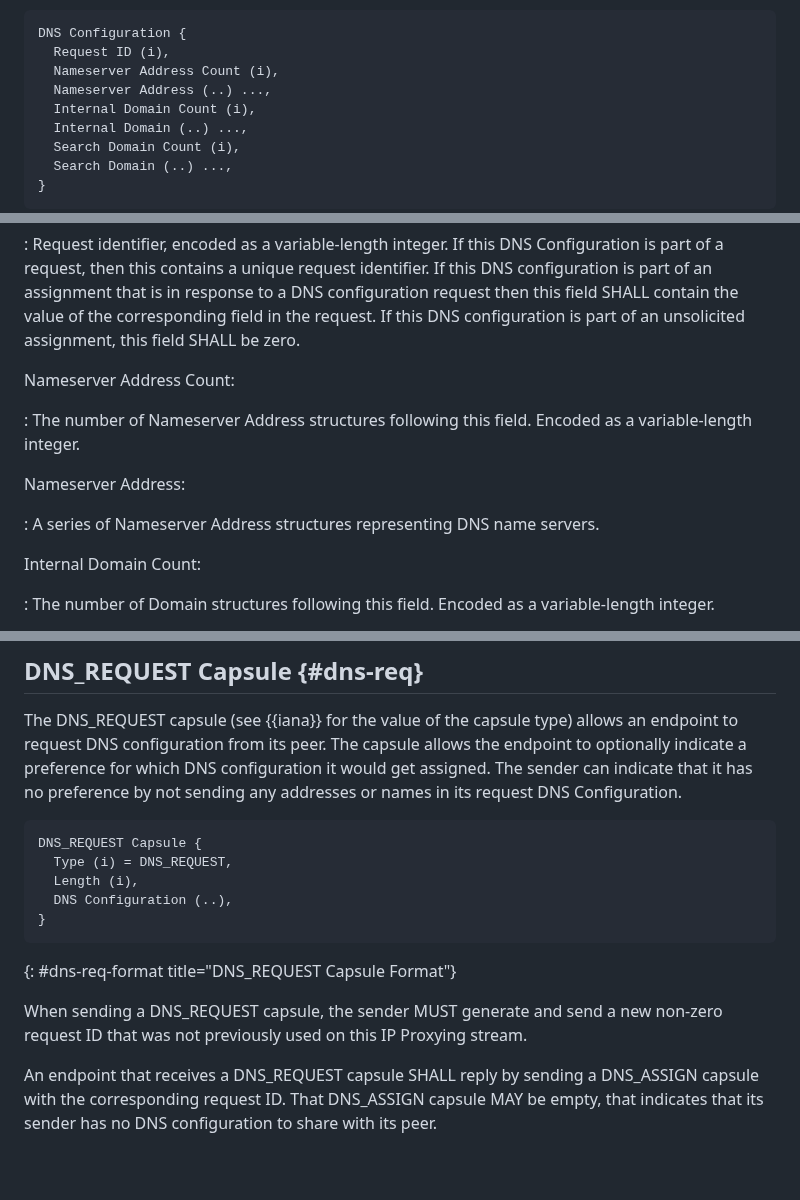
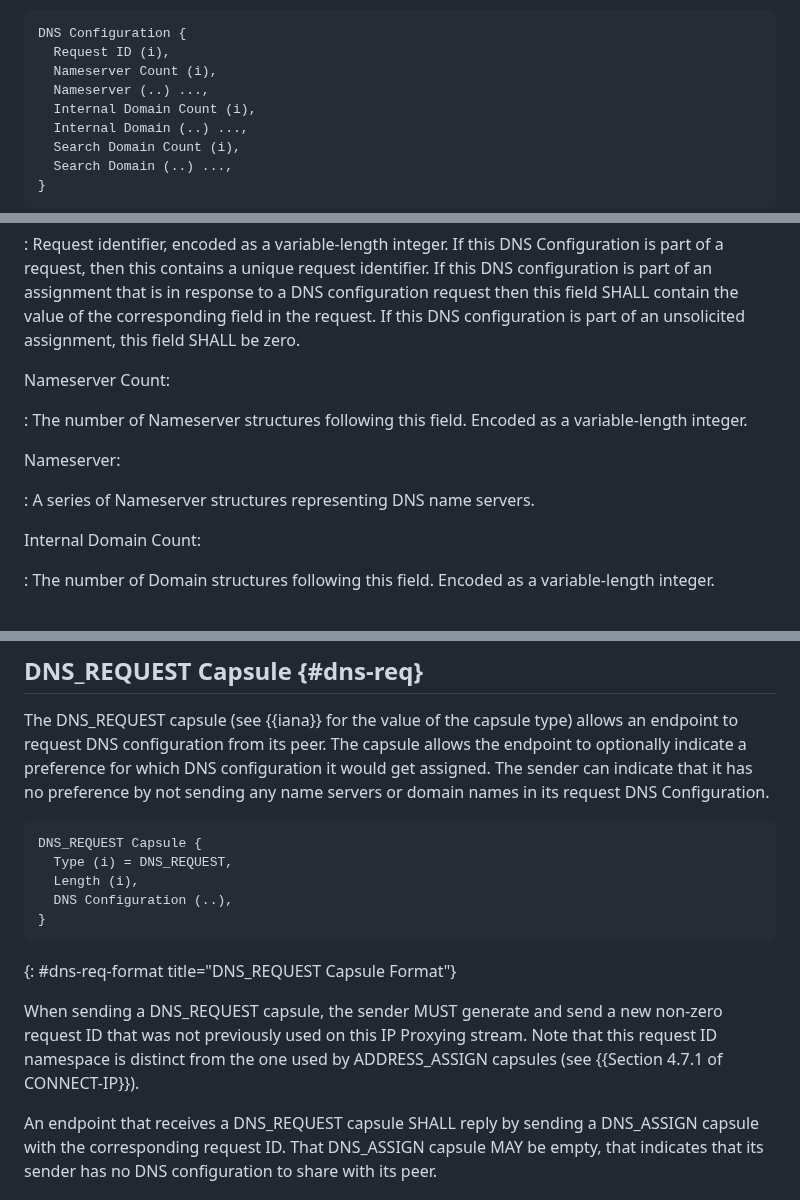
Before and after one commit to DavidSchinazi/draft-schinazi-masque-connect-ip-dns, a Markdown page: draft-schinazi-masque-connect-ip-dns.md, 3 parts joined by grey strips. Rendered like a GitHub page; blank space fills up the shorter version.

```diff
--- a/draft-schinazi-masque-connect-ip-dns.md
+++ b/draft-schinazi-masque-connect-ip-dns.md
@@ -120,8 +156,8 @@ Internationalized Domain Names for Applications (IDNA) A-label
 ~~~
 DNS Configuration {
   Request ID (i),
-  Nameserver Address Count (i),
-  Nameserver Address (..) ...,
+  Nameserver Count (i),
+  Nameserver (..) ...,
   Internal Domain Count (i),
   Internal Domain (..) ...,
   Search Domain Count (i),
@@ -141,14 +177,14 @@ response to a DNS configuration request then this field SHALL contain the value
 of the corresponding field in the request. If this DNS configuration is part of
 an unsolicited assignment, this field SHALL be zero.
 
-Nameserver Address Count:
+Nameserver Count:
 
-: The number of Nameserver Address structures following this field. Encoded as
+: The number of Nameserver structures following this field. Encoded as
 a variable-length integer.
 
-Nameserver Address:
+Nameserver:
 
-: A series of Nameserver Address structures representing DNS name servers.
+: A series of Nameserver structures representing DNS name servers.
 
 Internal Domain Count:
 
@@ -175,7 +211,7 @@ The DNS_REQUEST capsule (see {{iana}} for the value of the capsule type) allows
 an endpoint to request DNS configuration from its peer. The capsule allows the
 endpoint to optionally indicate a preference for which DNS configuration it
 would get assigned. The sender can indicate that it has no preference by not
-sending any addresses or names in its request DNS Configuration.
+sending any name servers or domain names in its request DNS Configuration.
 
 ~~~
 DNS_REQUEST Capsule {
@@ -188,6 +224,8 @@ DNS_REQUEST Capsule {
 
 When sending a DNS_REQUEST capsule, the sender MUST generate and send a new
 non-zero request ID that was not previously used on this IP Proxying stream.
+Note that this request ID namespace is distinct from the one used by
+ADDRESS_ASSIGN capsules (see {{Section 4.7.1 of CONNECT-IP}}).
 
 An endpoint that receives a DNS_REQUEST capsule SHALL reply by sending a
 DNS_ASSIGN capsule with the corresponding request ID. That DNS_ASSIGN capsule
```
Also changed, not shown: other parts of draft-schinazi-masque-connect-ip-dns.md (+118 -31 lines).
